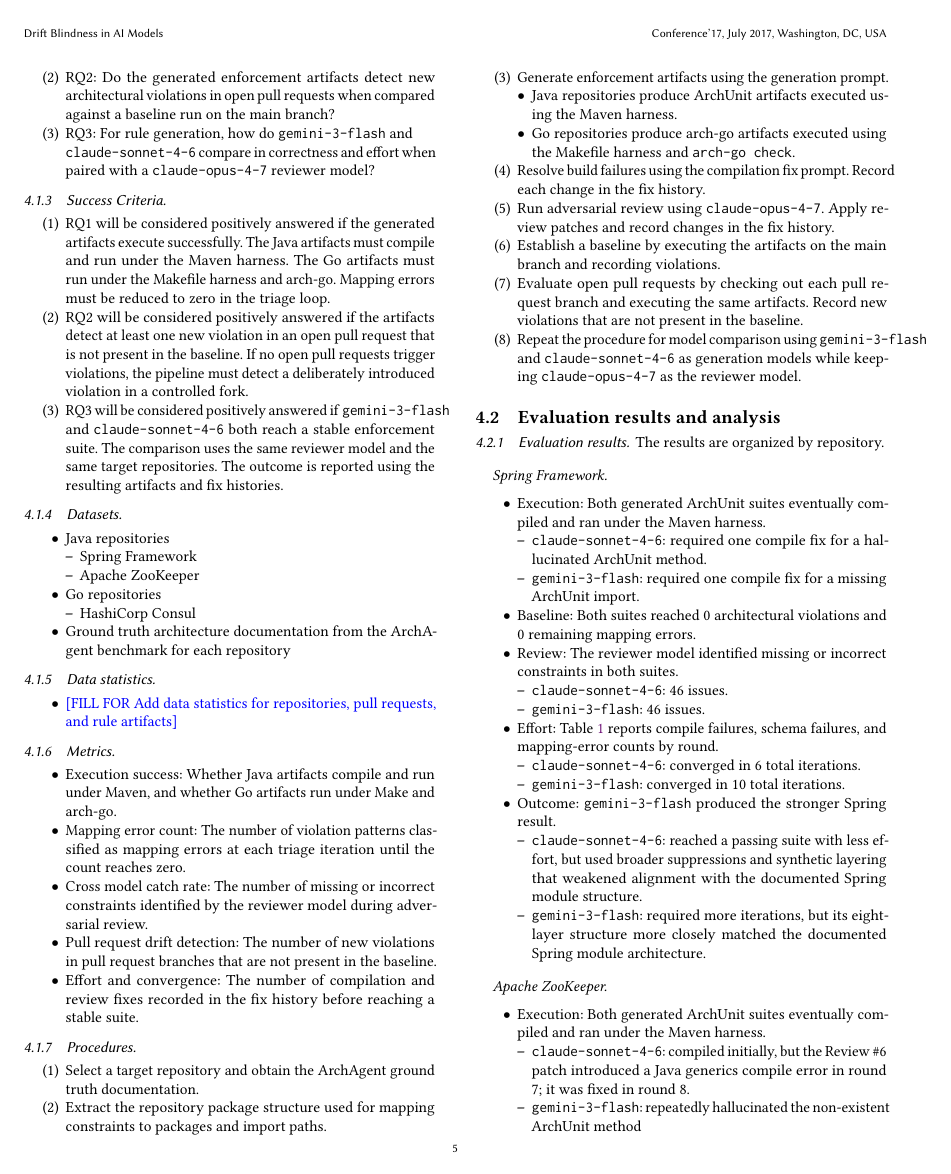
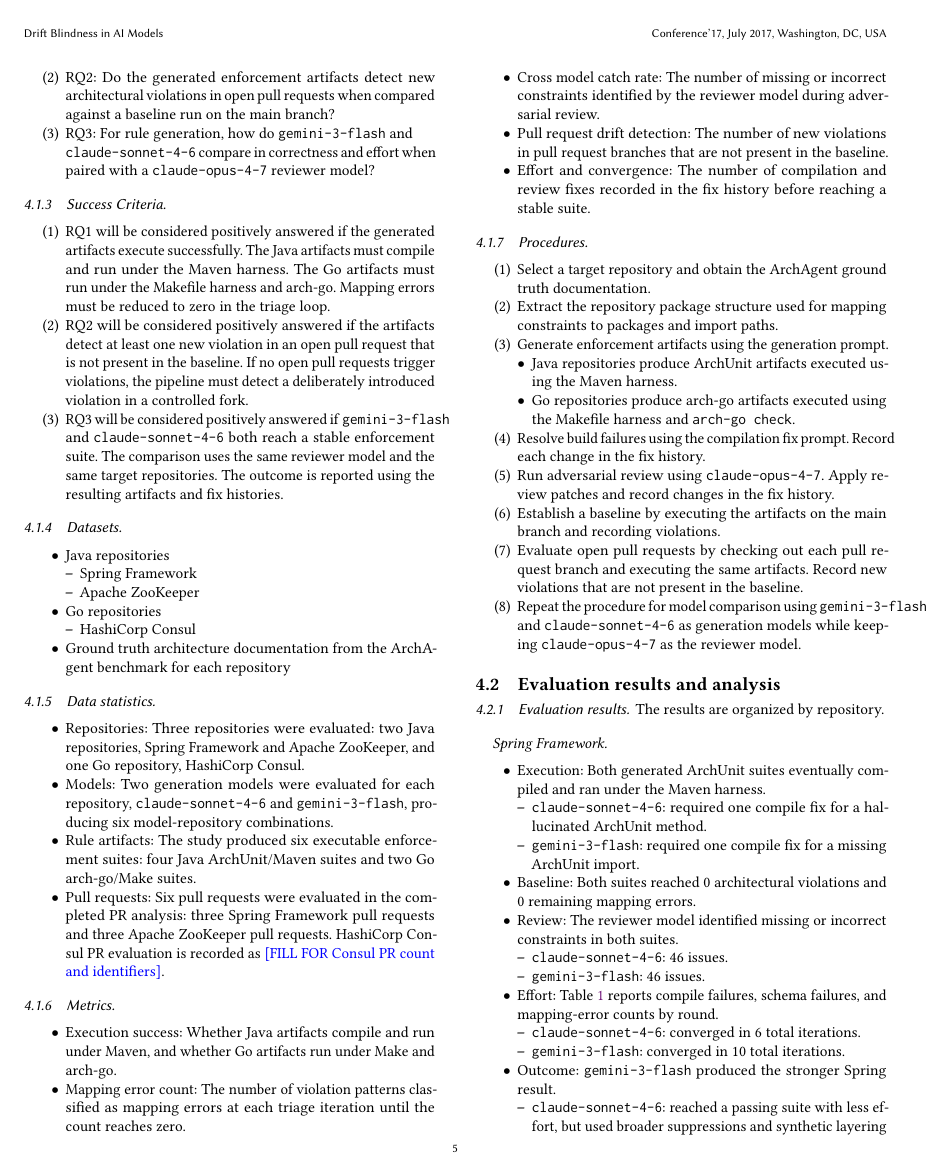
Before and after one commit to Mebsina/cs6356-archunit, a LaTeX paper (report/main.tex): page 5 of 9. Compiled offline with pdfLaTeX.

Commit message:
docs: data stiatistic

```diff
--- a/report/main.tex
+++ b/report/main.tex
@@ -463,7 +463,10 @@ To demonstrate that ground truth architecture documentation can be translated in
 
 \subsubsection{Data statistics}
 \begin{itemize}
-    \item \due{Add data statistics for repositories, pull requests, and rule artifacts}
+    \item Repositories: Three repositories were evaluated: two Java repositories, Spring Framework and Apache ZooKeeper, and one Go repository, HashiCorp Consul.
+    \item Models: Two generation models were evaluated for each repository, \texttt{claude-sonnet-4-6} and \texttt{gemini-3-flash}, producing six model-repository combinations.
+    \item Rule artifacts: The study produced six executable enforcement suites: four Java ArchUnit/Maven suites and two Go arch-go/Make suites.
+    \item Pull requests: Six pull requests were evaluated in the completed PR analysis: three Spring Framework pull requests and three Apache ZooKeeper pull requests. HashiCorp Consul PR evaluation is recorded as \due{Consul PR count and identifiers}.
 \end{itemize}
 
 \subsubsection{Metrics}
```
